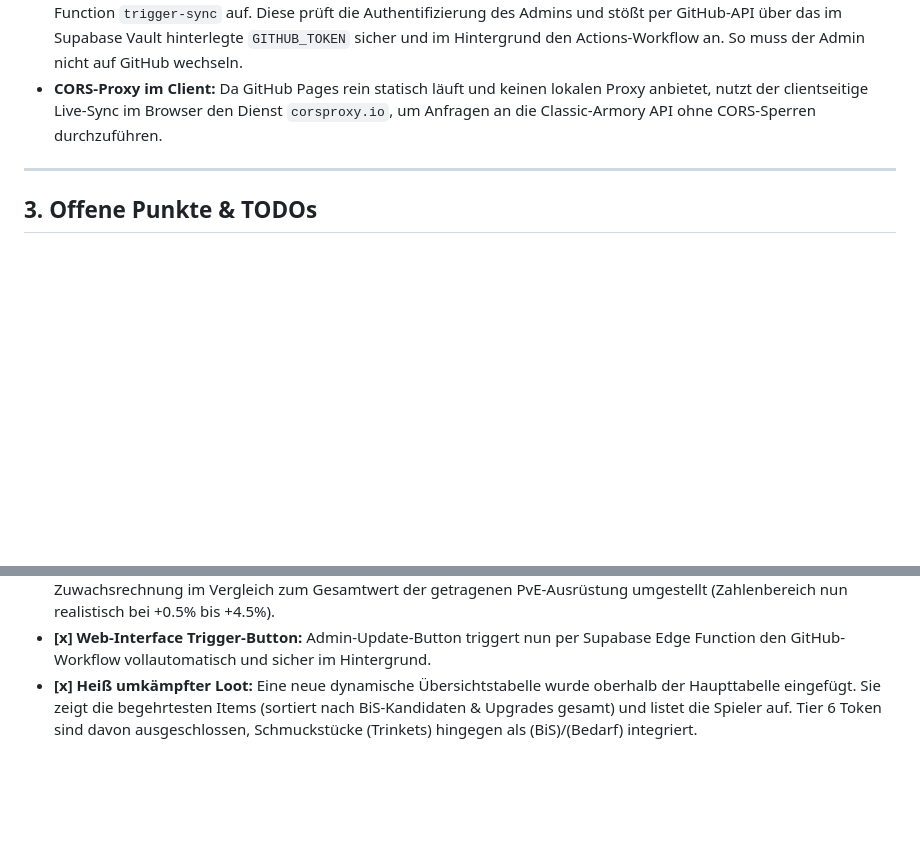
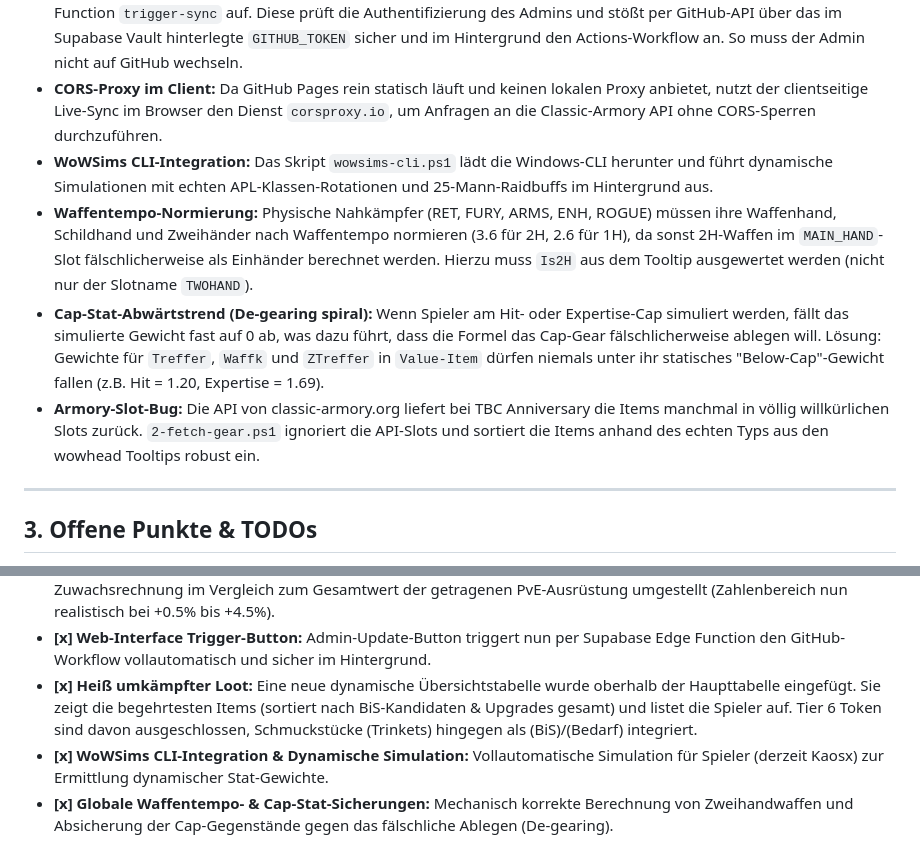
Before and after one commit to Kaos-WoW/loot-prio, a Markdown page: AGENTS.md, 2 parts joined by grey strips. Rendered like a GitHub page; blank space fills up the shorter version.

```diff
--- a/AGENTS.md
+++ b/AGENTS.md
@@ -32,6 +32,10 @@ Normaler Update-Durchlauf nach einem Raid (automatisiert über GitHub Actions):
 * **Devastation & Waffen-Bug im Scraper:** Im Scraper `scrape_wowhead_final.py` wurde der Header-Filter korrigiert (nutzt nun exaktes HTML-Tag-Matching statt Substring-Filter `stat`), damit Wörter wie `devastation` nicht fälschlicherweise ausgefiltert werden. Zudem werden Ret-Paladin-Waffen standardmäßig auf den Slot `Two-Hand` gemappt.
 * **Manuelles Trigger-Update (Supabase Edge Function):** Der lila Blitz-Button auf der Webseite ruft die Supabase Edge Function `trigger-sync` auf. Diese prüft die Authentifizierung des Admins und stößt per GitHub-API über das im Supabase Vault hinterlegte `GITHUB_TOKEN` sicher und im Hintergrund den Actions-Workflow an. So muss der Admin nicht auf GitHub wechseln.
 * **CORS-Proxy im Client:** Da GitHub Pages rein statisch läuft und keinen lokalen Proxy anbietet, nutzt der clientseitige Live-Sync im Browser den Dienst `corsproxy.io`, um Anfragen an die Classic-Armory API ohne CORS-Sperren durchzuführen.
+* **WoWSims CLI-Integration:** Das Skript `wowsims-cli.ps1` lädt die Windows-CLI herunter und führt dynamische Simulationen mit echten APL-Klassen-Rotationen und 25-Mann-Raidbuffs im Hintergrund aus.
+* **Waffentempo-Normierung:** Physische Nahkämpfer (RET, FURY, ARMS, ENH, ROGUE) müssen ihre Waffenhand, Schildhand und Zweihänder nach Waffentempo normieren (3.6 für 2H, 2.6 für 1H), da sonst 2H-Waffen im `MAIN_HAND`-Slot fälschlicherweise als Einhänder berechnet werden. Hierzu muss `Is2H` aus dem Tooltip ausgewertet werden (nicht nur der Slotname `TWOHAND`).
+* **Cap-Stat-Abwärtstrend (De-gearing spiral):** Wenn Spieler am Hit- oder Expertise-Cap simuliert werden, fällt das simulierte Gewicht fast auf 0 ab, was dazu führt, dass die Formel das Cap-Gear fälschlicherweise ablegen will. Lösung: Gewichte für `Treffer`, `Waffk` und `ZTreffer` in `Value-Item` dürfen niemals unter ihr statisches "Below-Cap"-Gewicht fallen (z.B. Hit = 1.20, Expertise = 1.69).
+* **Armory-Slot-Bug:** Die API von classic-armory.org liefert bei TBC Anniversary die Items manchmal in völlig willkürlichen Slots zurück. `2-fetch-gear.ps1` ignoriert die API-Slots und sortiert die Items anhand des echten Typs aus den wowhead Tooltips robust ein.
 
 ---
 
@@ -50,3 +54,5 @@ Normaler Update-Durchlauf nach einem Raid (automatisiert über GitHub Actions):
 * **[x] Korrekte Prozentberechnung für Heiler & Tanks:** Berechnung wurde in `3-compute.ps1` auf eine rein statbasierte Zuwachsrechnung im Vergleich zum Gesamtwert der getragenen PvE-Ausrüstung umgestellt (Zahlenbereich nun realistisch bei +0.5% bis +4.5%).
 * **[x] Web-Interface Trigger-Button:** Admin-Update-Button triggert nun per Supabase Edge Function den GitHub-Workflow vollautomatisch und sicher im Hintergrund.
 * **[x] Heiß umkämpfter Loot:** Eine neue dynamische Übersichtstabelle wurde oberhalb der Haupttabelle eingefügt. Sie zeigt die begehrtesten Items (sortiert nach BiS-Kandidaten & Upgrades gesamt) und listet die Spieler auf. Tier 6 Token sind davon ausgeschlossen, Schmuckstücke (Trinkets) hingegen als (BiS)/(Bedarf) integriert.
+* **[x] WoWSims CLI-Integration & Dynamische Simulation:** Vollautomatische Simulation für Spieler (derzeit Kaosx) zur Ermittlung dynamischer Stat-Gewichte.
+* **[x] Globale Waffentempo- & Cap-Stat-Sicherungen:** Mechanisch korrekte Berechnung von Zweihandwaffen und Absicherung der Cap-Gegenstände gegen das fälschliche Ablegen (De-gearing).
```
Also changed, not shown: README.md (+3 -3 lines).
